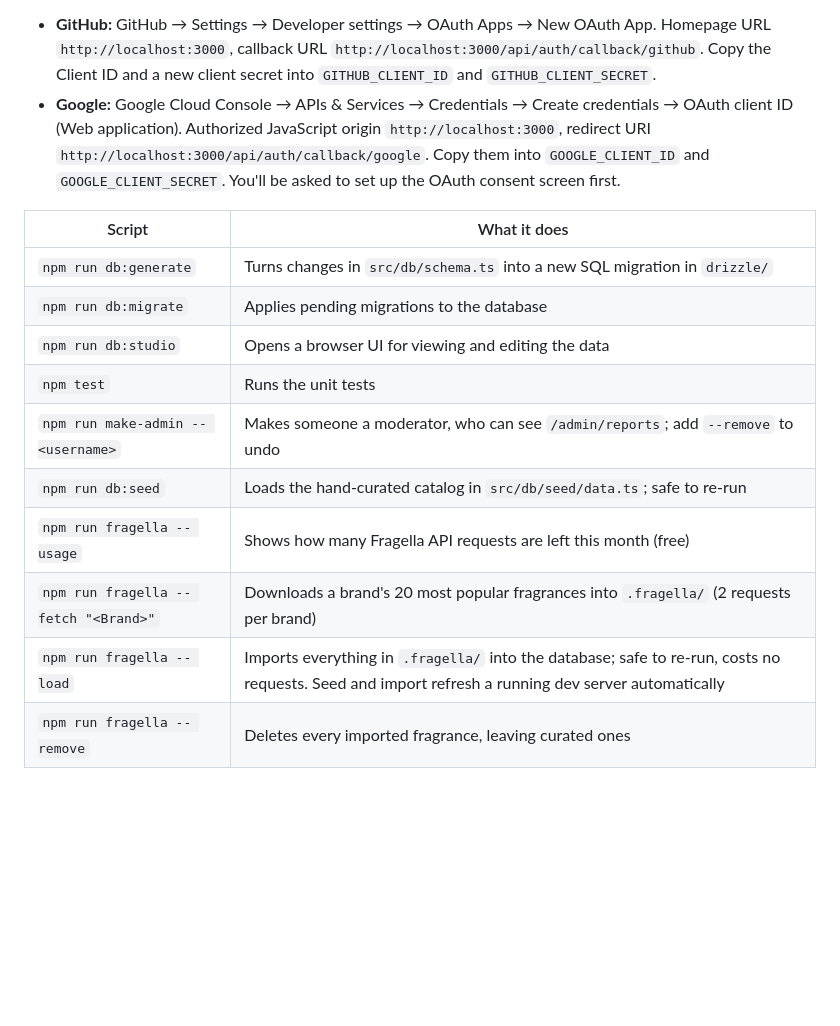
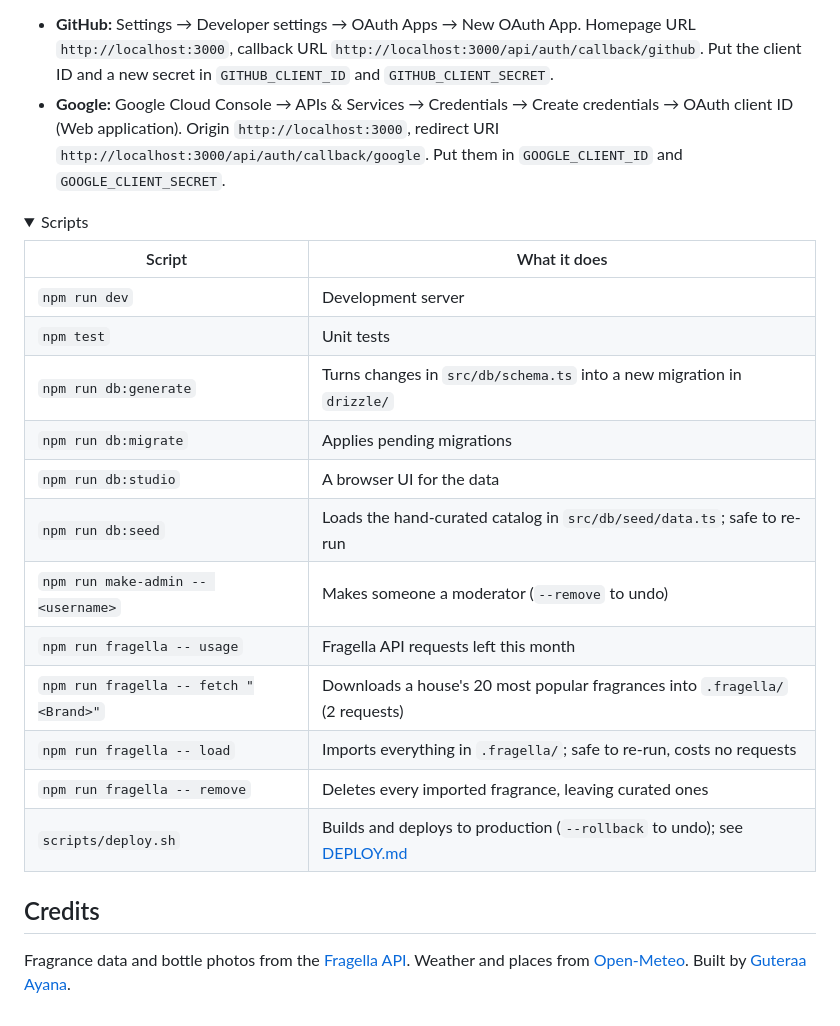
Before and after one commit to GuteraaAyana/scentbook, a Markdown page: README.md, the part around one of its changes. Drawn GitHub-style; folded sections open; blank space fills up the shorter version.

```diff
--- a/README.md
+++ b/README.md
@@ -52,18 +111,31 @@ Open http://localhost:3000. Email + password sign-up works straight away.
 
 The "Continue with GitHub/Google" buttons appear once their keys are in `.env.local`. Restart `npm run dev` after adding them.
 
-- **GitHub:** GitHub → Settings → Developer settings → OAuth Apps → New OAuth App. Homepage URL `http://localhost:3000`, callback URL `http://localhost:3000/api/auth/callback/github`. Copy the Client ID and a new client secret into `GITHUB_CLIENT_ID` and `GITHUB_CLIENT_SECRET`.
-- **Google:** Google Cloud Console → APIs & Services → Credentials → Create credentials → OAuth client ID (Web application). Authorized JavaScript origin `http://localhost:3000`, redirect URI `http://localhost:3000/api/auth/callback/google`. Copy them into `GOOGLE_CLIENT_ID` and `GOOGLE_CLIENT_SECRET`. You'll be asked to set up the OAuth consent screen first.
+- **GitHub:** Settings → Developer settings → OAuth Apps → New OAuth App. Homepage URL `http://localhost:3000`, callback URL `http://localhost:3000/api/auth/callback/github`. Put the client ID and a new secret in `GITHUB_CLIENT_ID` and `GITHUB_CLIENT_SECRET`.
+- **Google:** Google Cloud Console → APIs & Services → Credentials → Create credentials → OAuth client ID (Web application). Origin `http://localhost:3000`, redirect URI `http://localhost:3000/api/auth/callback/google`. Put them in `GOOGLE_CLIENT_ID` and `GOOGLE_CLIENT_SECRET`.
+
+</details>
+
+<details>
+<summary>Scripts</summary>
 
 | Script | What it does |
 |---|---|
-| `npm run db:generate` | Turns changes in `src/db/schema.ts` into a new SQL migration in `drizzle/` |
-| `npm run db:migrate` | Applies pending migrations to the database |
-| `npm run db:studio` | Opens a browser UI for viewing and editing the data |
-| `npm test` | Runs the unit tests |
-| `npm run make-admin -- <username>` | Makes someone a moderator, who can see `/admin/reports`; add `--remove` to undo |
+| `npm run dev` | Development server |
+| `npm test` | Unit tests |
+| `npm run db:generate` | Turns changes in `src/db/schema.ts` into a new migration in `drizzle/` |
+| `npm run db:migrate` | Applies pending migrations |
+| `npm run db:studio` | A browser UI for the data |
 | `npm run db:seed` | Loads the hand-curated catalog in `src/db/seed/data.ts`; safe to re-run |
-| `npm run fragella -- usage` | Shows how many Fragella API requests are left this month (free) |
-| `npm run fragella -- fetch "<Brand>"` | Downloads a brand's 20 most popular fragrances into `.fragella/` (2 requests per brand) |
-| `npm run fragella -- load` | Imports everything in `.fragella/` into the database; safe to re-run, costs no requests. Seed and import refresh a running dev server automatically |
+| `npm run make-admin -- <username>` | Makes someone a moderator (`--remove` to undo) |
+| `npm run fragella -- usage` | Fragella API requests left this month |
+| `npm run fragella -- fetch "<Brand>"` | Downloads a house's 20 most popular fragrances into `.fragella/` (2 requests) |
+| `npm run fragella -- load` | Imports everything in `.fragella/`; safe to re-run, costs no requests |
 | `npm run fragella -- remove` | Deletes every imported fragrance, leaving curated ones |
+| `scripts/deploy.sh` | Builds and deploys to production (`--rollback` to undo); see [DEPLOY.md](DEPLOY.md) |
+
+</details>
+
+## Credits
+
+Fragrance data and bottle photos from the [Fragella API](https://api.fragella.com). Weather and places from [Open-Meteo](https://open-meteo.com). Built by [Guteraa Ayana](https://github.com/GuteraaAyana).
```
Also changed, not shown: other parts of README.md (+72 -13 lines), docs/screenshots/fragrance.jpg (added), docs/screenshots/home.jpg (added), docs/screenshots/search.jpg (added).
